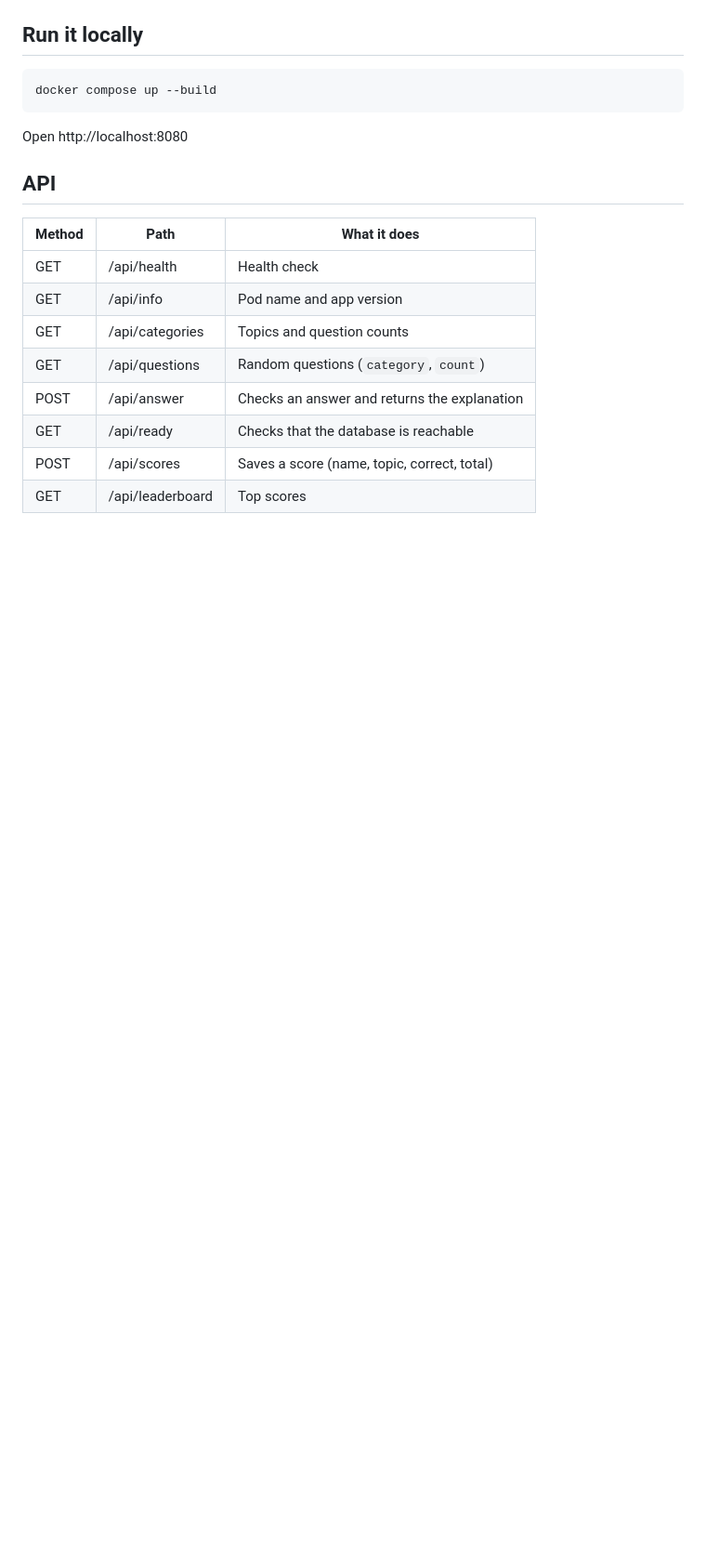
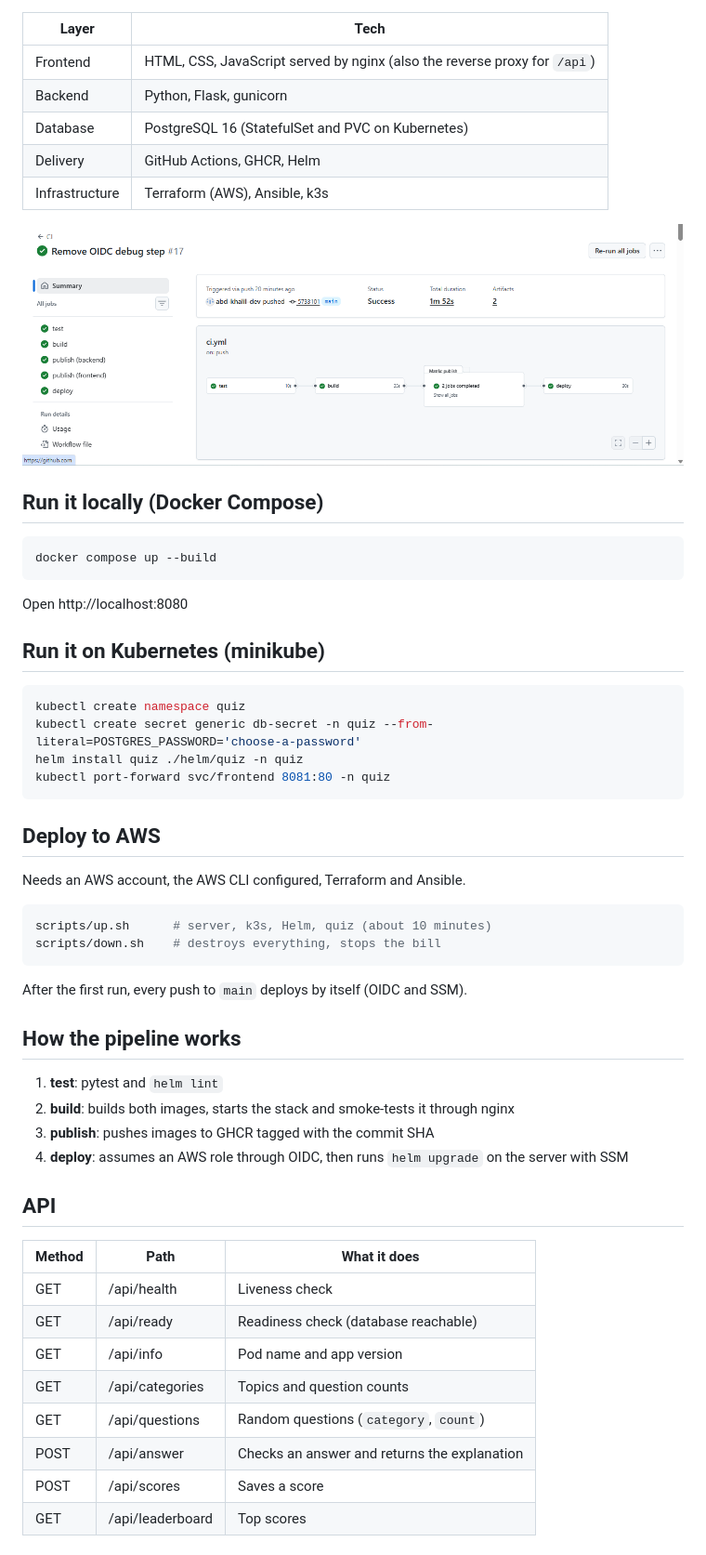
Before and after one commit to abd-khalil-dev/devops-quiz, a Markdown page: README.md, the part around one of its changes. Shown at 93% size. Drawn GitHub-style; pictures changed too: docs/pipeline.png (added); blank space fills up the shorter version.

Commit message:
Add final README, screenshots and one-command up/down scripts

````diff
--- a/README.md
+++ b/README.md
@@ -17,21 +32,57 @@ flowchart LR
 ```
 
-## Run it locally
+| Layer | Tech |
+|---|---|
+| Frontend | HTML, CSS, JavaScript served by nginx (also the reverse proxy for `/api`) |
+| Backend | Python, Flask, gunicorn |
+| Database | PostgreSQL 16 (StatefulSet and PVC on Kubernetes) |
+| Delivery | GitHub Actions, GHCR, Helm |
+| Infrastructure | Terraform (AWS), Ansible, k3s |
+
+![Pipeline](docs/pipeline.png)
+
+## Run it locally (Docker Compose)
 
 ```bash
 docker compose up --build
 ```
 Open http://localhost:8080
 
+## Run it on Kubernetes (minikube)
+
+```bash
+kubectl create namespace quiz
+kubectl create secret generic db-secret -n quiz --from-literal=POSTGRES_PASSWORD='choose-a-password'
+helm install quiz ./helm/quiz -n quiz
+kubectl port-forward svc/frontend 8081:80 -n quiz
+```
+
+## Deploy to AWS
+
+Needs an AWS account, the AWS CLI configured, Terraform and Ansible.
+
+```bash
+scripts/up.sh      # server, k3s, Helm, quiz (about 10 minutes)
+scripts/down.sh    # destroys everything, stops the bill
+```
+After the first run, every push to `main` deploys by itself (OIDC and SSM).
+
+## How the pipeline works
+
+1. **test**: pytest and `helm lint`
+2. **build**: builds both images, starts the stack and smoke-tests it through nginx
+3. **publish**: pushes images to GHCR tagged with the commit SHA
+4. **deploy**: assumes an AWS role through OIDC, then runs `helm upgrade` on the server with SSM
+
 ## API
 
 | Method | Path | What it does |
 |---|---|---|
-| GET | /api/health | Health check |
+| GET | /api/health | Liveness check |
+| GET | /api/ready | Readiness check (database reachable) |
 | GET | /api/info | Pod name and app version |
 | GET | /api/categories | Topics and question counts |
 | GET | /api/questions | Random questions (`category`, `count`) |
 | POST | /api/answer | Checks an answer and returns the explanation |
-| GET | /api/ready | Checks that the database is reachable |
-| POST | /api/scores | Saves a score (name, topic, correct, total) |
+| POST | /api/scores | Saves a score |
 | GET | /api/leaderboard | Top scores |
````
Also changed, not shown: other parts of README.md (+48 -14 lines), docs/result.png (added), 2 other files.
